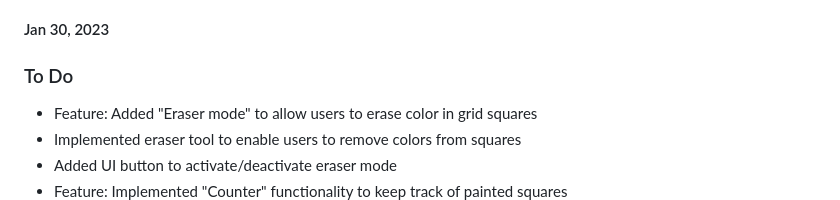
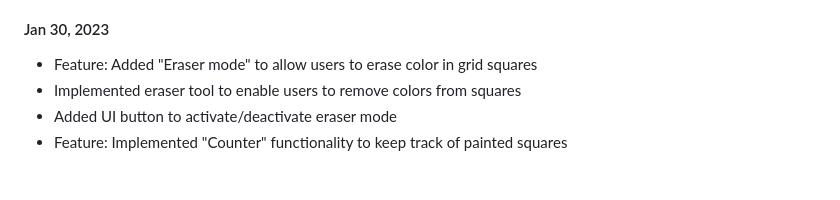
Before and after one commit to HyunCafe/odin-etchasketch, a Markdown page: README.md, the part around the change. Drawn GitHub-style; blank space fills up the shorter version.

```diff
--- a/README.md
+++ b/README.md
@@ -45,7 +45,6 @@ Created README.md file
 * Fix bug with squares not saving in dark mode after reset
 
 #### Jan 30, 2023
-### To Do
 * Feature: Added "Eraser mode" to allow users to erase color in grid squares
  * Implemented eraser tool to enable users to remove colors from squares
  * Added UI button to activate/deactivate eraser mode
```
